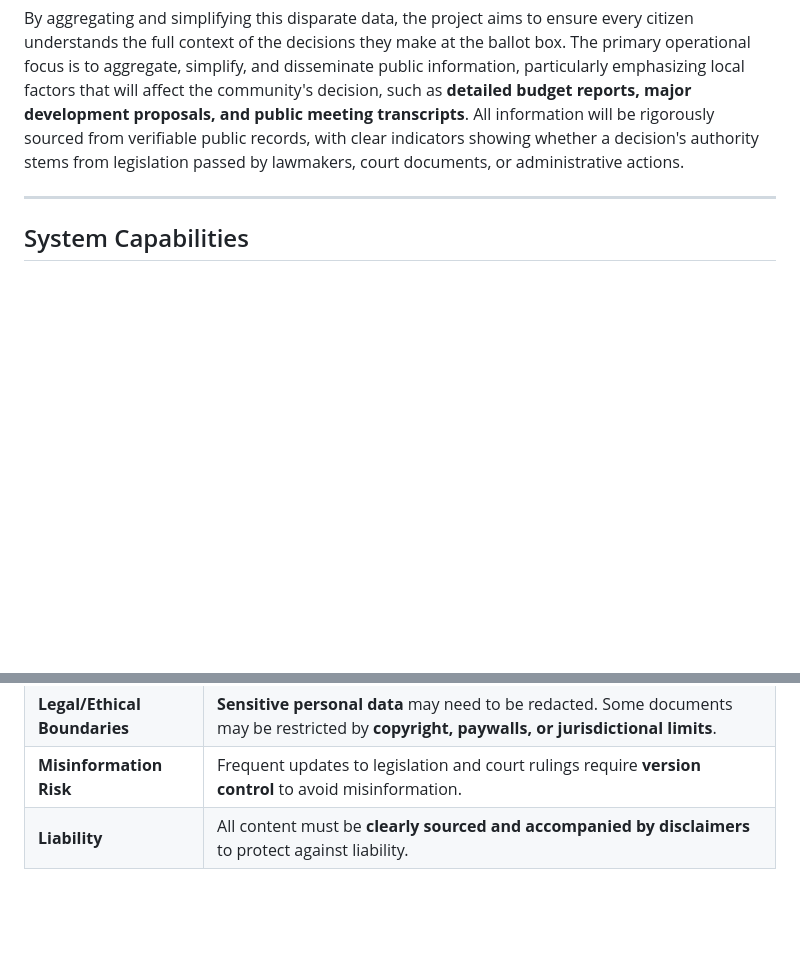
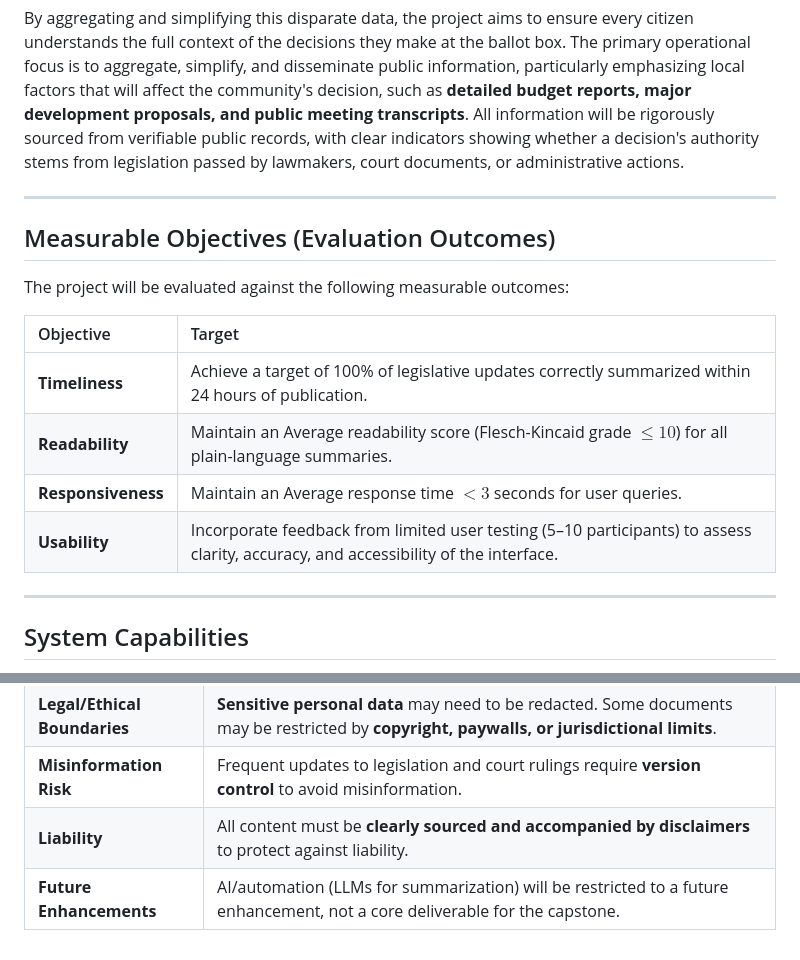
Before and after one commit to SSD-Institute/SSD-Institute-Web-App, a Markdown page: scopedoc.md, 2 parts joined by grey strips. GitHub-like rendering; blank space fills up the shorter version.

Commit message:
Updated the scope document with the addition infromation that was suggested from the Professor. let me know if you find anything that i missed.

```diff
--- a/scopedoc.md
+++ b/scopedoc.md
@@ -29,6 +29,17 @@ The project will also focus on making innovative political models, such as those
 
 By aggregating and simplifying this disparate data, the project aims to ensure every citizen understands the full context of the decisions they make at the ballot box. The primary operational focus is to aggregate, simplify, and disseminate public information, particularly emphasizing local factors that will affect the community's decision, such as **detailed budget reports, major development proposals, and public meeting transcripts**. All information will be rigorously sourced from verifiable public records, with clear indicators showing whether a decision's authority stems from legislation passed by lawmakers, court documents, or administrative actions.
 
+---
+## Measurable Objectives (Evaluation Outcomes)
+
+The project will be evaluated against the following measurable outcomes:
+
+| Objective | Target |
+| :--- | :--- |
+| **Timeliness** | Achieve a target of 100% of legislative updates correctly summarized within 24 hours of publication. |
+| **Readability** | Maintain an Average readability score (Flesch-Kincaid grade $\le 10$) for all plain-language summaries. |
+| **Responsiveness** | Maintain an Average response time $< 3$ seconds for user queries. |
+| **Usability** | Incorporate feedback from limited user testing (5–10 participants) to assess clarity, accuracy, and accessibility of the interface. |
 ---
 
 ## System Capabilities
@@ -81,3 +92,4 @@ The platform must balance transparency with legal and ethical responsibility.
 | **Legal/Ethical Boundaries** | **Sensitive personal data** may need to be redacted. Some documents may be restricted by **copyright, paywalls, or jurisdictional limits**. |
 | **Misinformation Risk** | Frequent updates to legislation and court rulings require **version control** to avoid misinformation. |
 | **Liability** | All content must be **clearly sourced and accompanied by disclaimers** to protect against liability.
+| **Future Enhancements** | AI/automation (LLMs for summarization) will be restricted to a future enhancement, not a core deliverable for the capstone. |
```
